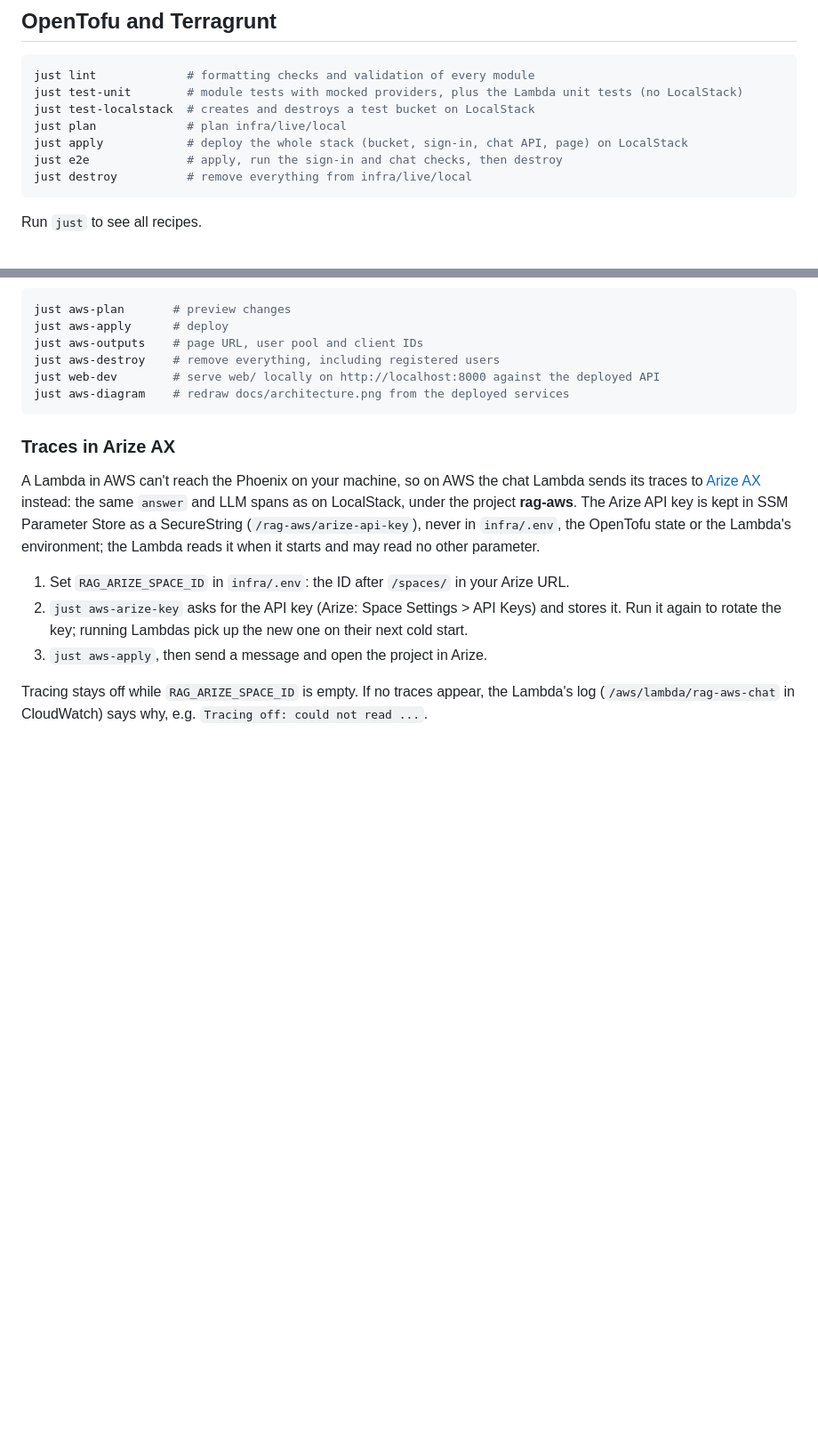
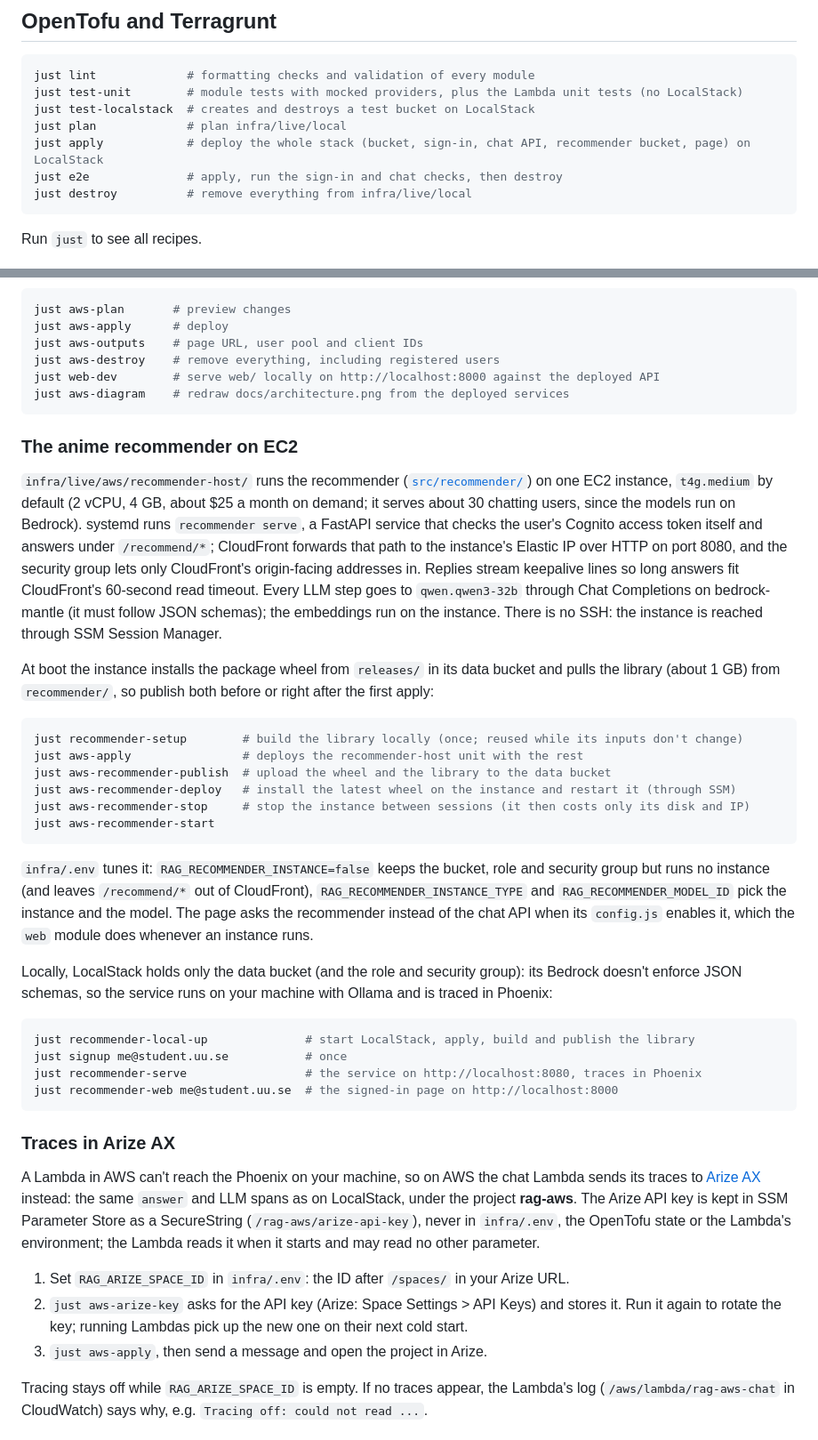
Before and after one commit to gedarafi/rag-in-production, a Markdown page: INFRA.md, 2 parts joined by grey strips. Shown at 89% size. Drawn GitHub-style; blank space fills up the shorter version.

````diff
--- a/INFRA.md
+++ b/INFRA.md
@@ -47,7 +49,7 @@ just lint             # formatting checks and validation of every module
 just test-unit        # module tests with mocked providers, plus the Lambda unit tests (no LocalStack)
 just test-localstack  # creates and destroys a test bucket on LocalStack
 just plan             # plan infra/live/local
-just apply            # deploy the whole stack (bucket, sign-in, chat API, page) on LocalStack
+just apply            # deploy the whole stack (bucket, sign-in, chat API, recommender bucket, page) on LocalStack
 just e2e              # apply, run the sign-in and chat checks, then destroy
 just destroy          # remove everything from infra/live/local
 ```
@@ -136,6 +140,47 @@ just aws-outputs    # page URL, user pool and client IDs
 just aws-destroy    # remove everything, including registered users
 just web-dev        # serve web/ locally on http://localhost:8000 against the deployed API
 just aws-diagram    # redraw docs/architecture.png from the deployed services
+```
+
+### The anime recommender on EC2
+
+`infra/live/aws/recommender-host/` runs the recommender ([`src/recommender/`](src/recommender)) on one
+EC2 instance, `t4g.medium` by default (2 vCPU, 4 GB, about $25 a month on demand; it serves about
+30 chatting users, since the models run on Bedrock). systemd runs `recommender serve`, a FastAPI
+service that checks the user's Cognito access token itself and answers under `/recommend/*`;
+CloudFront forwards that path to the instance's Elastic IP over HTTP on port 8080, and the security
+group lets only CloudFront's origin-facing addresses in. Replies stream keepalive lines so long
+answers fit CloudFront's 60-second read timeout. Every LLM step goes to `qwen.qwen3-32b` through
+Chat Completions on bedrock-mantle (it must follow JSON schemas); the embeddings run on the
+instance. There is no SSH: the instance is reached through SSM Session Manager.
+
+At boot the instance installs the package wheel from `releases/` in its data bucket and pulls the
+library (about 1 GB) from `recommender/`, so publish both before or right after the first apply:
+
+```sh
+just recommender-setup        # build the library locally (once; reused while its inputs don't change)
+just aws-apply                # deploys the recommender-host unit with the rest
+just aws-recommender-publish  # upload the wheel and the library to the data bucket
+just aws-recommender-deploy   # install the latest wheel on the instance and restart it (through SSM)
+just aws-recommender-stop     # stop the instance between sessions (it then costs only its disk and IP)
+just aws-recommender-start
+```
+
+`infra/.env` tunes it: `RAG_RECOMMENDER_INSTANCE=false` keeps the bucket, role and security group
+but runs no instance (and leaves `/recommend/*` out of CloudFront), `RAG_RECOMMENDER_INSTANCE_TYPE`
+and `RAG_RECOMMENDER_MODEL_ID` pick the instance and the model. The page asks the recommender
+instead of the chat API when its `config.js` enables it, which the `web` module does whenever an
+instance runs.
+
+Locally, LocalStack holds only the data bucket (and the role and security group): its Bedrock
+doesn't enforce JSON schemas, so the service runs on your machine with Ollama and is traced in
+Phoenix:
+
+```sh
+just recommender-local-up              # start LocalStack, apply, build and publish the library
+just signup me@student.uu.se           # once
+just recommender-serve                 # the service on http://localhost:8080, traces in Phoenix
+just recommender-web me@student.uu.se  # the signed-in page on http://localhost:8000
 ```
 
 ### Traces in Arize AX
````
Also changed, not shown: other parts of INFRA.md (+10 -6 lines), docs/architecture.png, 11 other files.
